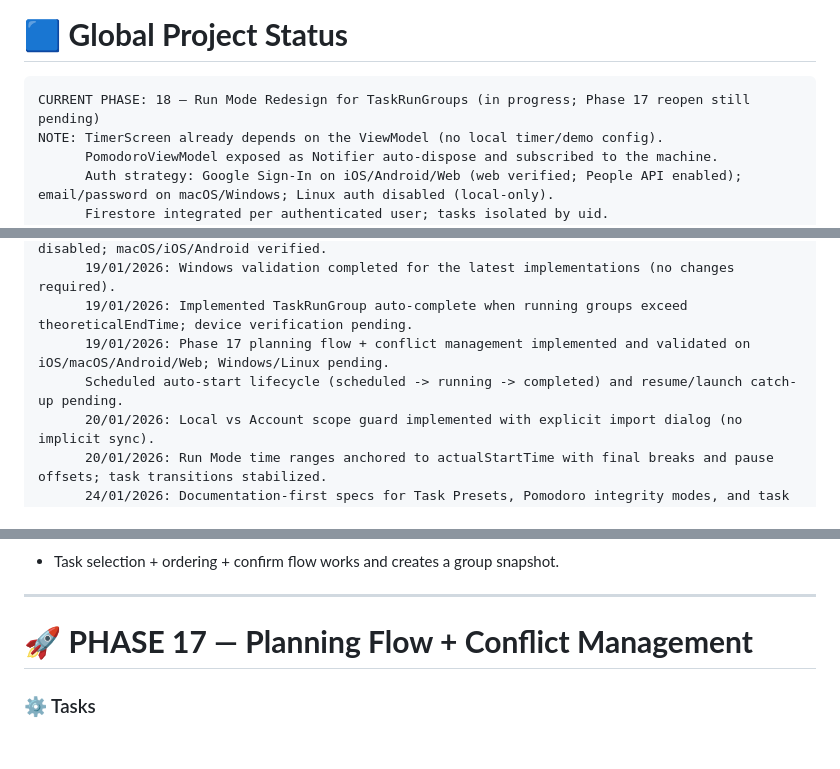
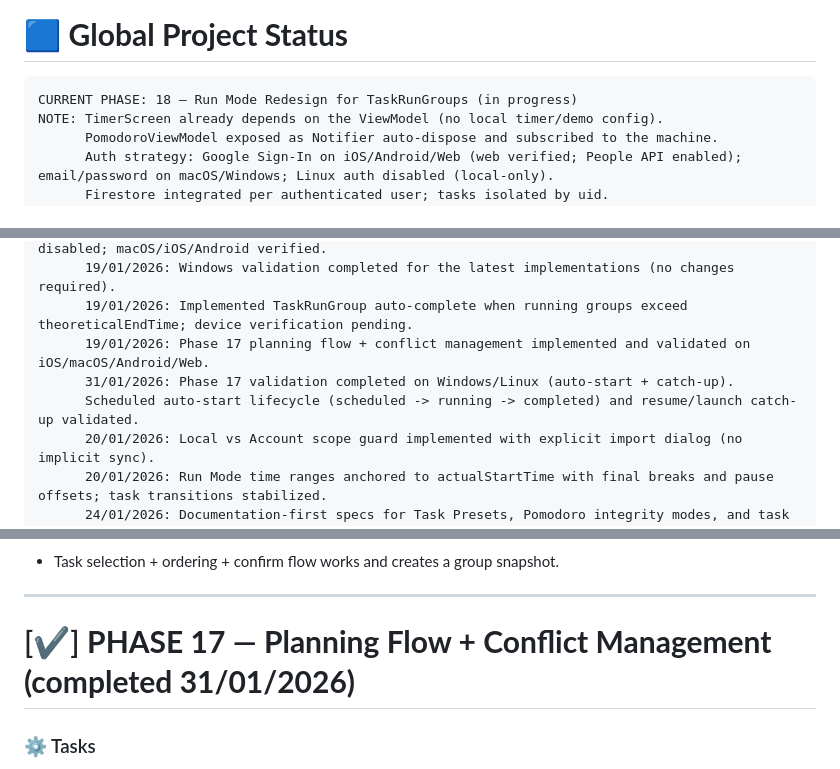
Before and after one commit to marcdevelopez/focus-interval, a Markdown page: docs/roadmap.md, 3 parts joined by grey strips. Rendered like a GitHub page; blank space fills up the shorter version.

````diff
--- a/docs/roadmap.md
+++ b/docs/roadmap.md
@@ -14,7 +14,7 @@ This project includes an official team roles document at:
 # 🟦 **Global Project Status**
 
 ```
-CURRENT PHASE: 18 — Run Mode Redesign for TaskRunGroups (in progress; Phase 17 reopen still pending)
+CURRENT PHASE: 18 — Run Mode Redesign for TaskRunGroups (in progress)
 NOTE: TimerScreen already depends on the ViewModel (no local timer/demo config).
       PomodoroViewModel exposed as Notifier auto-dispose and subscribed to the machine.
       Auth strategy: Google Sign-In on iOS/Android/Web (web verified; People API enabled); email/password on macOS/Windows; Linux auth disabled (local-only).
@@ -33,8 +33,9 @@ NOTE: TimerScreen already depends on the ViewModel (no local timer/demo config).
       17/01/2026: Local custom sound picker added (Pomodoro start/Break start); custom sounds stored per-device only; built-in options aligned to available assets; web (Chrome) local pick disabled; macOS/iOS/Android verified.
       19/01/2026: Windows validation completed for the latest implementations (no changes required).
       19/01/2026: Implemented TaskRunGroup auto-complete when running groups exceed theoreticalEndTime; device verification pending.
-      19/01/2026: Phase 17 planning flow + conflict management implemented and validated on iOS/macOS/Android/Web; Windows/Linux pending.
-      Scheduled auto-start lifecycle (scheduled -> running -> completed) and resume/launch catch-up pending.
+      19/01/2026: Phase 17 planning flow + conflict management implemented and validated on iOS/macOS/Android/Web.
+      31/01/2026: Phase 17 validation completed on Windows/Linux (auto-start + catch-up).
+      Scheduled auto-start lifecycle (scheduled -> running -> completed) and resume/launch catch-up validated.
       20/01/2026: Local vs Account scope guard implemented with explicit import dialog (no implicit sync).
       20/01/2026: Run Mode time ranges anchored to actualStartTime with final breaks and pause offsets; task transitions stabilized.
       24/01/2026: Documentation-first specs for Task Presets, Pomodoro integrity modes, and task weight (%) UI refinements added.
@@ -574,7 +574,7 @@ These subphases should also appear in **dev_log.md** as they are completed.
 
 ---
 
-# 🚀 **PHASE 17 — Planning Flow + Conflict Management**
+# [✔] **PHASE 17 — Planning Flow + Conflict Management (completed 31/01/2026)**
 
 ### ⚙️ Tasks
 
````
Also changed, not shown: other parts of docs/roadmap.md (+0 -1 lines), docs/dev_log.md (+12 -1 lines).
